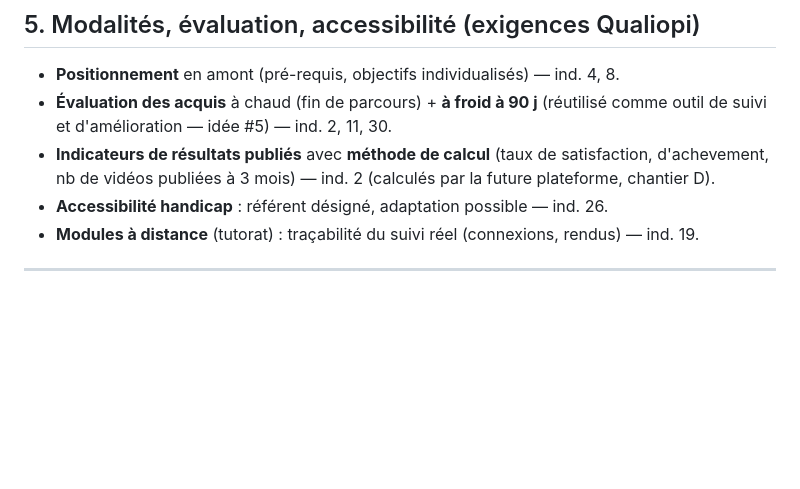
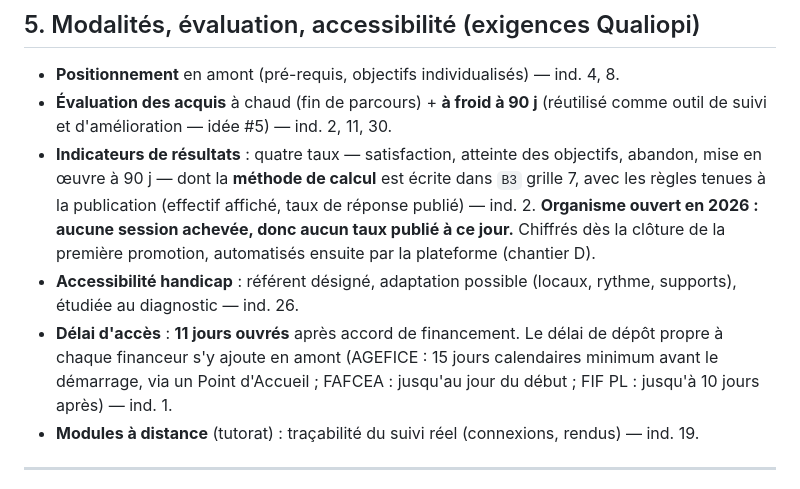
Before and after one commit to Alessandri34/voxy-matrix-hub, a Markdown page: livrables/B-socle/B1_Programme_AFEST_Visibilite_Locale.md, the part around the change. GitHub-like rendering; blank space fills up the shorter version.

```diff
--- a/livrables/B-socle/B1_Programme_AFEST_Visibilite_Locale.md
+++ b/livrables/B-socle/B1_Programme_AFEST_Visibilite_Locale.md
@@ -66,8 +66,9 @@ Alternance site + tutorat à distance + **travail accompagné sur le cas réel**
 ## 5. Modalités, évaluation, accessibilité (exigences Qualiopi)
 - **Positionnement** en amont (pré-requis, objectifs individualisés) — ind. 4, 8.
 - **Évaluation des acquis** à chaud (fin de parcours) + **à froid à 90 j** (réutilisé comme outil de suivi et d'amélioration — idée #5) — ind. 2, 11, 30.
-- **Indicateurs de résultats publiés** avec **méthode de calcul** (taux de satisfaction, d'achevement, nb de vidéos publiées à 3 mois) — ind. 2 (calculés par la future plateforme, chantier D).
-- **Accessibilité handicap** : référent désigné, adaptation possible — ind. 26.
+- **Indicateurs de résultats** : quatre taux — satisfaction, atteinte des objectifs, abandon, mise en œuvre à 90 j — dont la **méthode de calcul** est écrite dans `B3` grille 7, avec les règles tenues à la publication (effectif affiché, taux de réponse publié) — ind. 2. **Organisme ouvert en 2026 : aucune session achevée, donc aucun taux publié à ce jour.** Chiffrés dès la clôture de la première promotion, automatisés ensuite par la plateforme (chantier D).
+- **Accessibilité handicap** : référent désigné, adaptation possible (locaux, rythme, supports), étudiée au diagnostic — ind. 26.
+- **Délai d'accès** : **11 jours ouvrés** après accord de financement. Le délai de dépôt propre à chaque financeur s'y ajoute en amont (AGEFICE : 15 jours calendaires minimum avant le démarrage, via un Point d'Accueil ; FAFCEA : jusqu'au jour du début ; FIF PL : jusqu'à 10 jours après) — ind. 1.
 - **Modules à distance** (tutorat) : traçabilité du suivi réel (connexions, rendus) — ind. 19.
 
 ---
```
Also changed, not shown: livrables/B-socle/B4_Programmes_Commercialisables_Qualiopi.md (+10 -0 lines).
